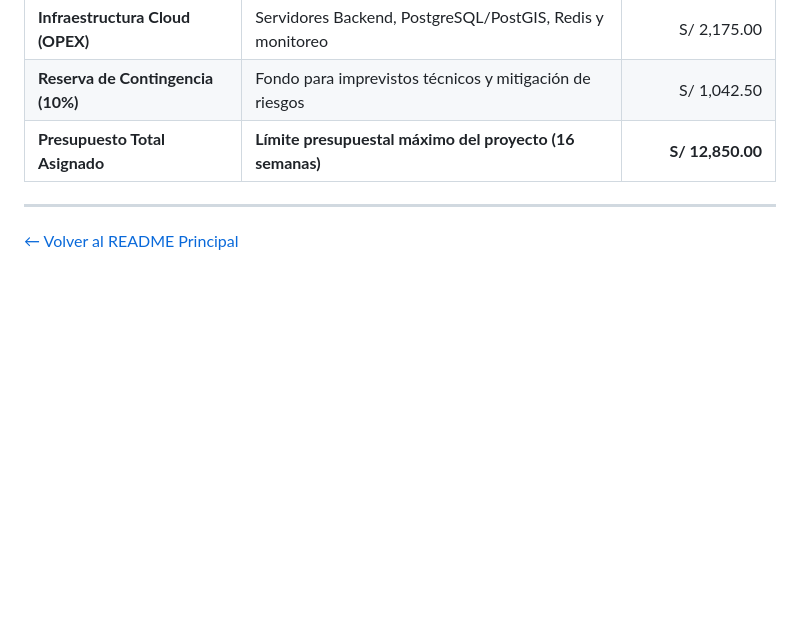
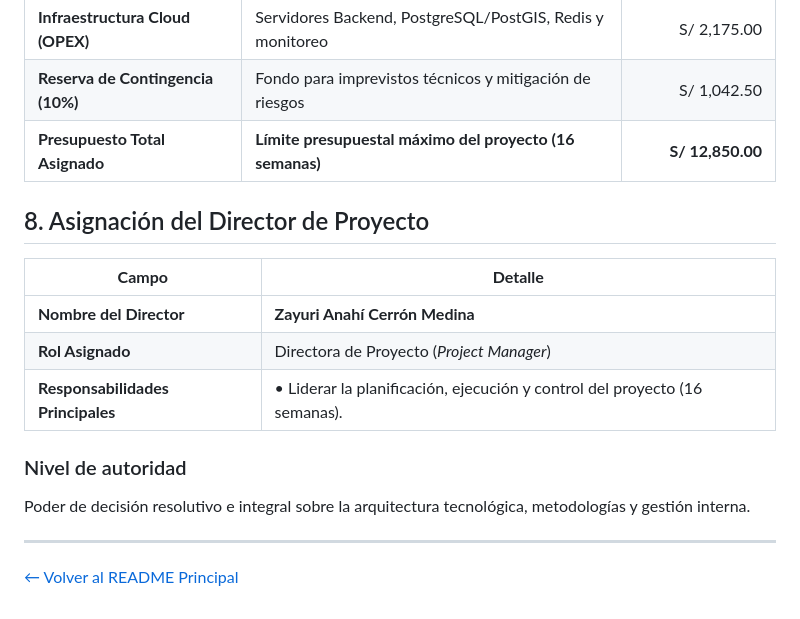
Before and after one commit to MartinezJhef/EcoLogistica-Lima, a Markdown page: docs/01 Inicio/02. Acta de constitución V_1_0_0.md, the part around the change. Rendered like a GitHub page; blank space fills up the shorter version.

Commit message:
Actualizar acta de constitucion

```diff
--- a/docs/01 Inicio/02. Acta de constitución V_1_0_0.md
+++ b/docs/01 Inicio/02. Acta de constitución V_1_0_0.md
@@ -113,5 +113,17 @@ gantt
 | **Reserva de Contingencia (10%)** | Fondo para imprevistos técnicos y mitigación de riesgos | S/ 1,042.50 |
 | **Presupuesto Total Asignado** | **Límite presupuestal máximo del proyecto (16 semanas)** | **S/ 12,850.00** |
 
+## 8. Asignación del Director de Proyecto
+
+| **Campo** | **Detalle** |
+|---|---|
+| **Nombre del Director** | **Zayuri Anahí Cerrón Medina** |
+| **Rol Asignado** | Directora de Proyecto (*Project Manager*) |
+| **Responsabilidades Principales** | • Liderar la planificación, ejecución y control del proyecto (16 semanas). |
+
+### Nivel de autoridad
+
+Poder de decisión resolutivo e integral sobre la arquitectura tecnológica, metodologías y gestión interna.
+
 ---
 [← Volver al README Principal](../../README.md)
```
